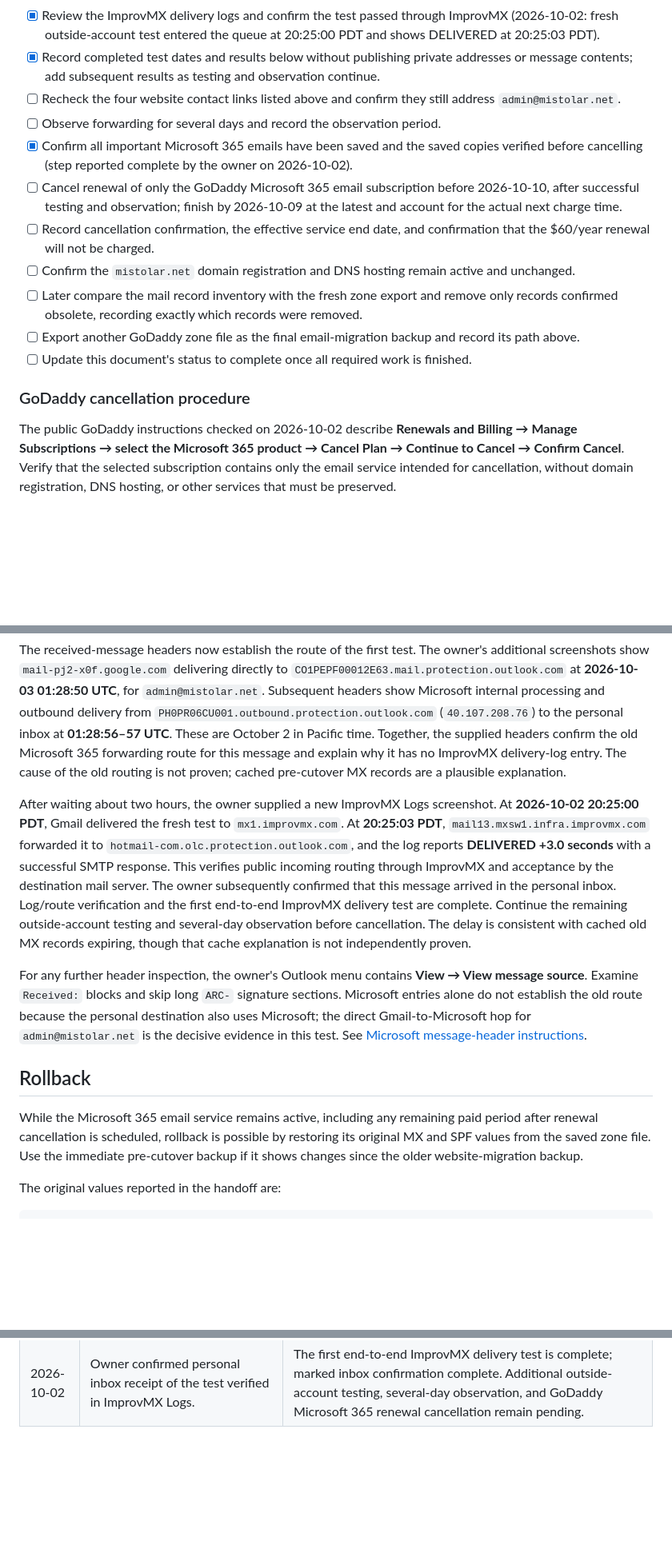
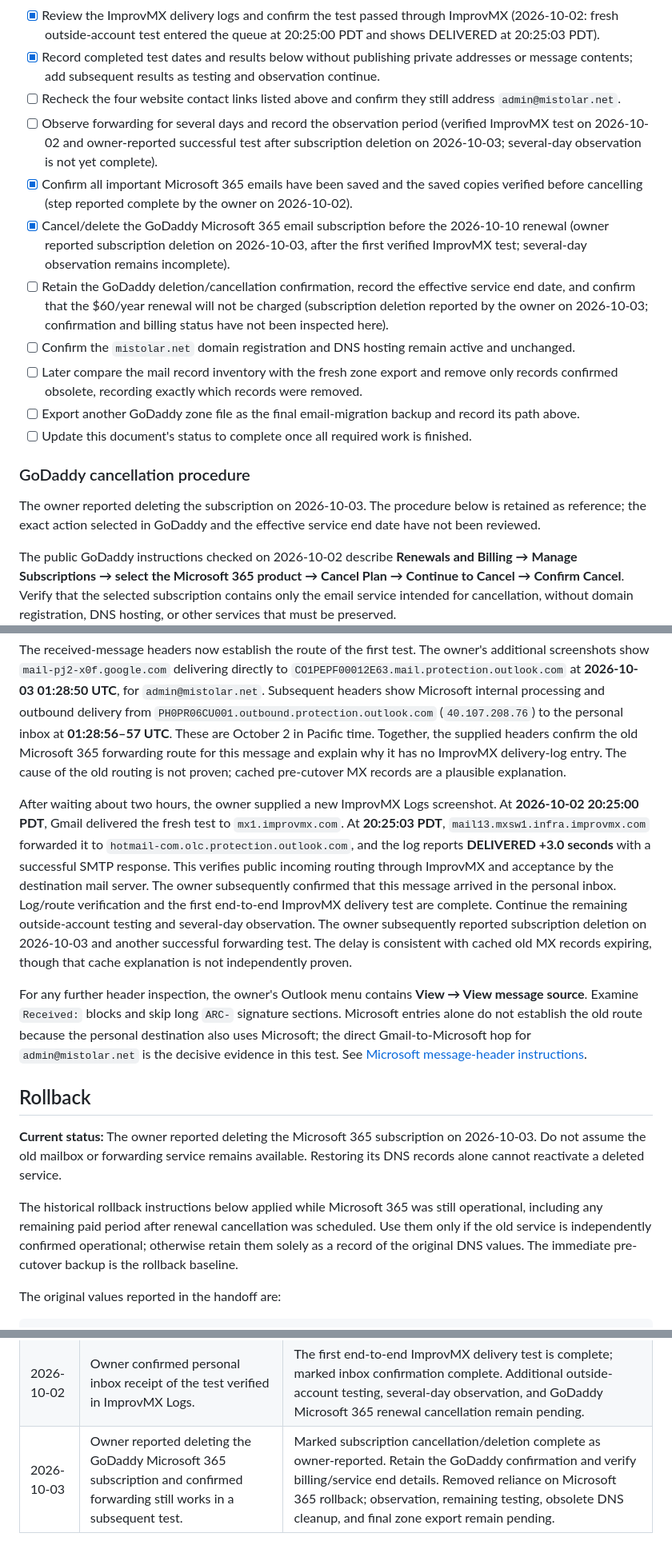
Before and after one commit to mistolar-net/mistolar-net.github.io, a Markdown page: docs/email-migration.md, 3 parts joined by grey strips. Shown at 80% size. Drawn GitHub-style; blank space fills up the shorter version.

```diff
--- a/docs/email-migration.md
+++ b/docs/email-migration.md
@@ -232,16 +232,18 @@ Do not delete or terminate Microsoft 365 service before ImprovMX forwarding is a
 - [x] Review the ImprovMX delivery logs and confirm the test passed through ImprovMX (2026-10-02: fresh outside-account test entered the queue at 20:25:00 PDT and shows DELIVERED at 20:25:03 PDT).
 - [x] Record completed test dates and results below without publishing private addresses or message contents; add subsequent results as testing and observation continue.
 - [ ] Recheck the four website contact links listed above and confirm they still address `admin@mistolar.net`.
-- [ ] Observe forwarding for several days and record the observation period.
+- [ ] Observe forwarding for several days and record the observation period (verified ImprovMX test on 2026-10-02 and owner-reported successful test after subscription deletion on 2026-10-03; several-day observation is not yet complete).
 - [x] Confirm all important Microsoft 365 emails have been saved and the saved copies verified before cancelling (step reported complete by the owner on 2026-10-02).
-- [ ] Cancel renewal of only the GoDaddy Microsoft 365 email subscription before 2026-10-10, after successful testing and observation; finish by 2026-10-09 at the latest and account for the actual next charge time.
-- [ ] Record cancellation confirmation, the effective service end date, and confirmation that the $60/year renewal will not be charged.
+- [x] Cancel/delete the GoDaddy Microsoft 365 email subscription before the 2026-10-10 renewal (owner reported subscription deletion on 2026-10-03, after the first verified ImprovMX test; several-day observation remains incomplete).
+- [ ] Retain the GoDaddy deletion/cancellation confirmation, record the effective service end date, and confirm that the $60/year renewal will not be charged (subscription deletion reported by the owner on 2026-10-03; confirmation and billing status have not been inspected here).
 - [ ] Confirm the `mistolar.net` domain registration and DNS hosting remain active and unchanged.
 - [ ] Later compare the mail record inventory with the fresh zone export and remove only records confirmed obsolete, recording exactly which records were removed.
 - [ ] Export another GoDaddy zone file as the final email-migration backup and record its path above.
 - [ ] Update this document's status to complete once all required work is finished.
 
 ### GoDaddy cancellation procedure
+
+The owner reported deleting the subscription on 2026-10-03. The procedure below is retained as reference; the exact action selected in GoDaddy and the effective service end date have not been reviewed.
 
 The public GoDaddy instructions checked on 2026-10-02 describe **Renewals and Billing → Manage Subscriptions → select the Microsoft 365 product → Cancel Plan → Continue to Cancel → Confirm Cancel**. Verify that the selected subscription contains only the email service intended for cancellation, without domain registration, DNS hosting, or other services that must be preserved.
 
@@ -264,13 +267,15 @@ On 2026-10-02, the owner supplied a Logs screenshot showing no entries, a date r
 
 The received-message headers now establish the route of the first test. The owner's additional screenshots show `mail-pj2-x0f.google.com` delivering directly to `CO1PEPF00012E63.mail.protection.outlook.com` at **2026-10-03 01:28:50 UTC**, for `admin@mistolar.net`. Subsequent headers show Microsoft internal processing and outbound delivery from `PH0PR06CU001.outbound.protection.outlook.com` (`40.107.208.76`) to the personal inbox at **01:28:56–57 UTC**. These are October 2 in Pacific time. Together, the supplied headers confirm the old Microsoft 365 forwarding route for this message and explain why it has no ImprovMX delivery-log entry. The cause of the old routing is not proven; cached pre-cutover MX records are a plausible explanation.
 
-After waiting about two hours, the owner supplied a new ImprovMX Logs screenshot. At **2026-10-02 20:25:00 PDT**, Gmail delivered the fresh test to `mx1.improvmx.com`. At **20:25:03 PDT**, `mail13.mxsw1.infra.improvmx.com` forwarded it to `hotmail-com.olc.protection.outlook.com`, and the log reports **DELIVERED +3.0 seconds** with a successful SMTP response. This verifies public incoming routing through ImprovMX and acceptance by the destination mail server. The owner subsequently confirmed that this message arrived in the personal inbox. Log/route verification and the first end-to-end ImprovMX delivery test are complete. Continue the remaining outside-account testing and several-day observation before cancellation. The delay is consistent with cached old MX records expiring, though that cache explanation is not independently proven.
+After waiting about two hours, the owner supplied a new ImprovMX Logs screenshot. At **2026-10-02 20:25:00 PDT**, Gmail delivered the fresh test to `mx1.improvmx.com`. At **20:25:03 PDT**, `mail13.mxsw1.infra.improvmx.com` forwarded it to `hotmail-com.olc.protection.outlook.com`, and the log reports **DELIVERED +3.0 seconds** with a successful SMTP response. This verifies public incoming routing through ImprovMX and acceptance by the destination mail server. The owner subsequently confirmed that this message arrived in the personal inbox. Log/route verification and the first end-to-end ImprovMX delivery test are complete. Continue the remaining outside-account testing and several-day observation. The owner subsequently reported subscription deletion on 2026-10-03 and another successful forwarding test. The delay is consistent with cached old MX records expiring, though that cache explanation is not independently proven.
 
 For any further header inspection, the owner's Outlook menu contains **View → View message source**. Examine `Received:` blocks and skip long `ARC-` signature sections. Microsoft entries alone do not establish the old route because the personal destination also uses Microsoft; the direct Gmail-to-Microsoft hop for `admin@mistolar.net` is the decisive evidence in this test. See [Microsoft message-header instructions](https://support.microsoft.com/en-us/outlook/view-internet-message-headers-in-outlook).
 
 ## Rollback
 
-While the Microsoft 365 email service remains active, including any remaining paid period after renewal cancellation is scheduled, rollback is possible by restoring its original MX and SPF values from the saved zone file. Use the immediate pre-cutover backup if it shows changes since the older website-migration backup.
+**Current status:** The owner reported deleting the Microsoft 365 subscription on 2026-10-03. Do not assume the old mailbox or forwarding service remains available. Restoring its DNS records alone cannot reactivate a deleted service.
+
+The historical rollback instructions below applied while Microsoft 365 was still operational, including any remaining paid period after renewal cancellation was scheduled. Use them only if the old service is independently confirmed operational; otherwise retain them solely as a record of the original DNS values. The immediate pre-cutover backup is the rollback baseline.
 
 The original values reported in the handoff are:
 
@@ -305,3 +310,4 @@ Rollback remains available only while Microsoft 365 service actually operates. D
 | 2026-10-02 | Earlier received-message headers confirm the first test used Microsoft 365 forwarding. | Gmail delivered directly to Microsoft for `admin@mistolar.net` at 01:28:50 UTC on October 3 (October 2 locally), followed by Microsoft outbound forwarding. Empty ImprovMX logs are consistent with this route. Allow the old MX cache lifetime and send a fresh outside-account test; ImprovMX delivery remains unverified. |
 | 2026-10-02 | Fresh test is verified in ImprovMX Logs after about two hours of waiting. | Queue entry at 20:25:00 PDT and DELIVERED at 20:25:03 PDT confirm the ImprovMX route and destination-server acceptance. Marked log verification complete; fresh-test inbox confirmation, additional outside-account testing, observation, and subscription cancellation remain pending. |
 | 2026-10-02 | Owner confirmed personal inbox receipt of the test verified in ImprovMX Logs. | The first end-to-end ImprovMX delivery test is complete; marked inbox confirmation complete. Additional outside-account testing, several-day observation, and GoDaddy Microsoft 365 renewal cancellation remain pending. |
+| 2026-10-03 | Owner reported deleting the GoDaddy Microsoft 365 subscription and confirmed forwarding still works in a subsequent test. | Marked subscription cancellation/deletion complete as owner-reported. Retain the GoDaddy confirmation and verify billing/service end details. Removed reliance on Microsoft 365 rollback; observation, remaining testing, obsolete DNS cleanup, and final zone export remain pending. |
```
Also changed, not shown: other parts of docs/email-migration.md (+8 -7 lines).
